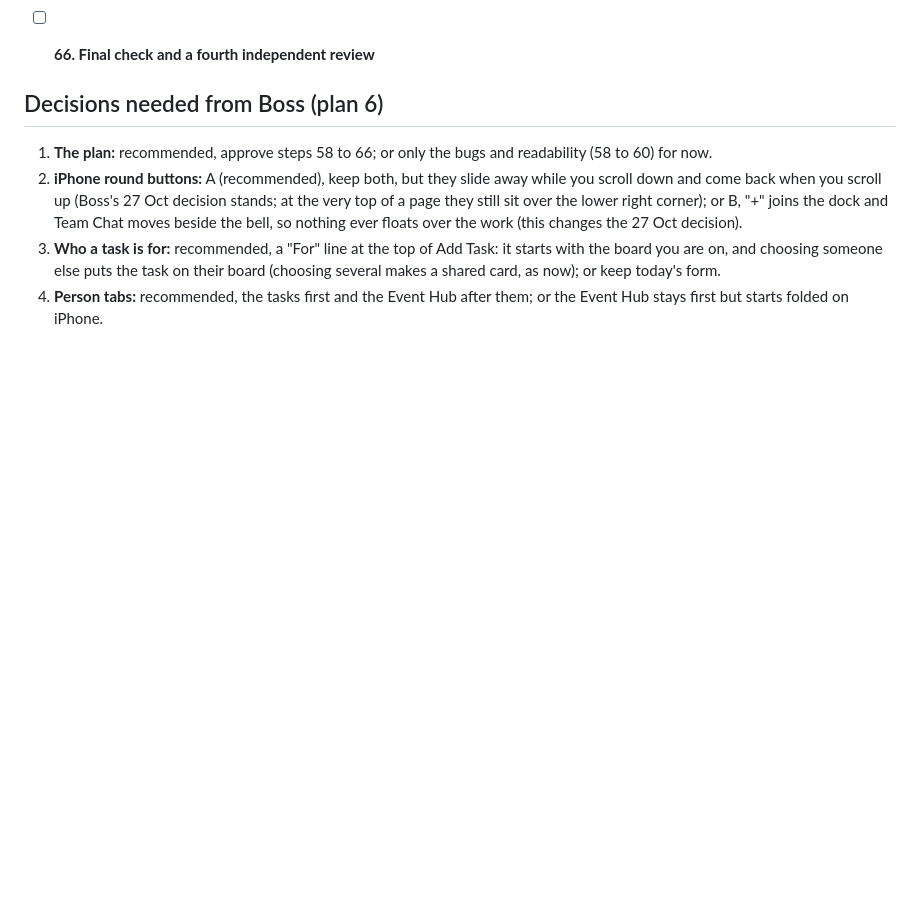
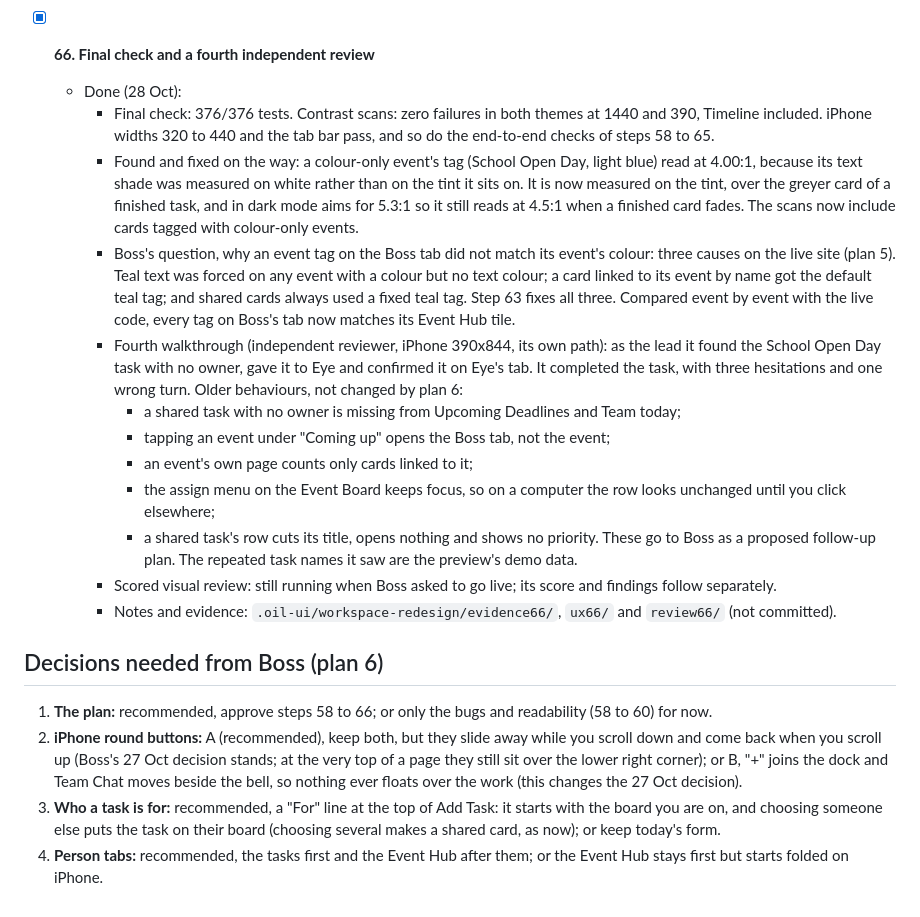
Before and after one commit to tassapolbn/marcom-workspace, a Markdown page: PLAN.md, the part around the change. GitHub-like rendering; blank space fills up the shorter version.

Commit message:
Step 66: final check and the fourth independent checks
Final check passed (376/376 tests, zero contrast failures in both themes,
iPhone widths and the tab bar). The walkthrough completed its task; its
findings are older Event Board and Overview behaviours, proposed to Boss as
a follow-up plan. The scored visual review reports separately.

Co-Authored-By: Claude Opus 5.5 <noreply@anthropic.com>
Claude-Session: https://claude.ai/code/session_015RVV58EPXXJhYrzMeubnVT

```diff
--- a/PLAN.md
+++ b/PLAN.md
@@ -1882,7 +1882,42 @@ their colour (step 49 kept these marks on purpose).
     - Checks: contrast scans zero failures in both themes, Timeline
       included; iPhone widths and the tab bar pass. Tests: 376/376 (ten new).
 
-- [ ] **66. Final check and a fourth independent review**
+- [x] **66. Final check and a fourth independent review**
+  - Done (28 Oct):
+    - Final check: 376/376 tests. Contrast scans: zero failures in both
+      themes at 1440 and 390, Timeline included. iPhone widths 320 to 440 and
+      the tab bar pass, and so do the end-to-end checks of steps 58 to 65.
+    - Found and fixed on the way: a colour-only event's tag (School Open Day,
+      light blue) read at 4.00:1, because its text shade was measured on white
+      rather than on the tint it sits on. It is now measured on the tint, over
+      the greyer card of a finished task, and in dark mode aims for 5.3:1 so
+      it still reads at 4.5:1 when a finished card fades. The scans now
+      include cards tagged with colour-only events.
+    - Boss's question, why an event tag on the Boss tab did not match its
+      event's colour: three causes on the live site (plan 5). Teal text was
+      forced on any event with a colour but no text colour; a card linked to
+      its event by name got the default teal tag; and shared cards always used
+      a fixed teal tag. Step 63 fixes all three. Compared event by event with
+      the live code, every tag on Boss's tab now matches its Event Hub tile.
+    - Fourth walkthrough (independent reviewer, iPhone 390x844, its own path):
+      as the lead it found the School Open Day task with no owner, gave it to
+      Eye and confirmed it on Eye's tab. It completed the task, with three
+      hesitations and one wrong turn. Older behaviours, not changed by plan 6:
+      - a shared task with no owner is missing from Upcoming Deadlines and
+        Team today;
+      - tapping an event under "Coming up" opens the Boss tab, not the
+        event;
+      - an event's own page counts only cards linked to it;
+      - the assign menu on the Event Board keeps focus, so on a computer the
+        row looks unchanged until you click elsewhere;
+      - a shared task's row cuts its title, opens nothing and shows no
+        priority.
+      These go to Boss as a proposed follow-up plan. The repeated task names
+      it saw are the preview's demo data.
+    - Scored visual review: still running when Boss asked to go live; its
+      score and findings follow separately.
+    - Notes and evidence: `.oil-ui/workspace-redesign/evidence66/`, `ux66/`
+      and `review66/` (not committed).
 
 ## Decisions needed from Boss (plan 6)
 
```
